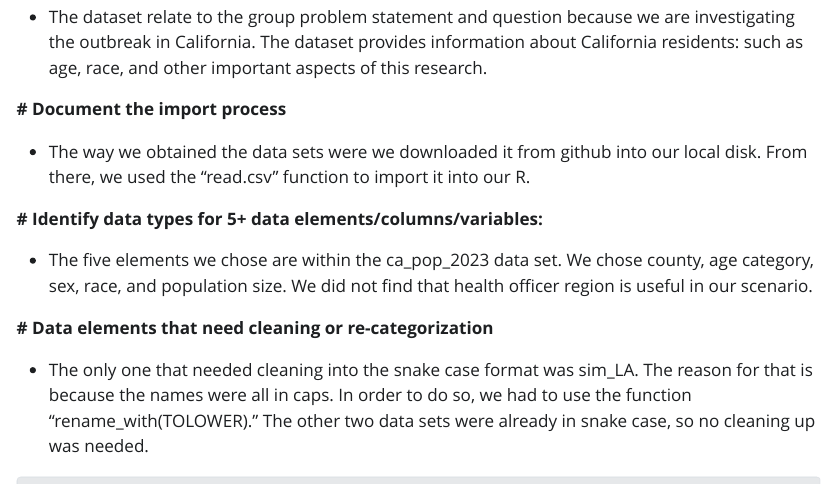
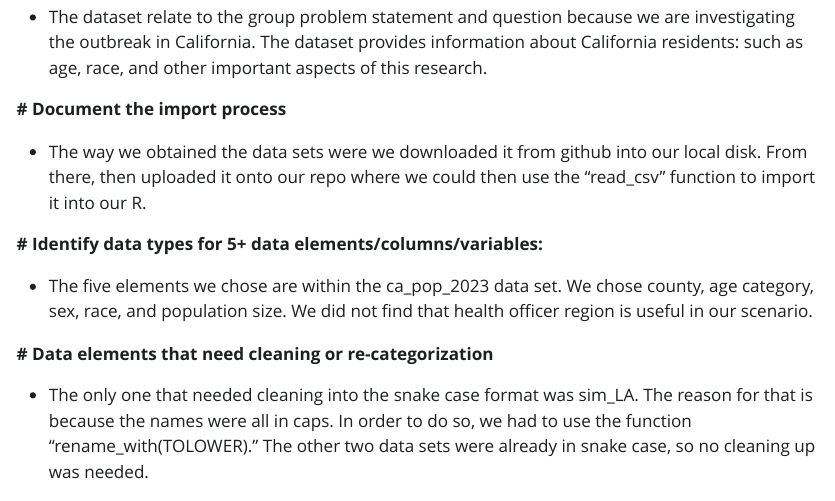
Before and after one commit to julianaverruck-rgb/PH251w-Group, a Quarto document (Project_Milestone_2_Resubmission.qmd): the page in a window 1100 px wide, from 270 px down. The pictures show the output file Project_Milestone_2_Resubmission.html that the author committed with the source, opened offline; Quarto's library style sheets are replaced by a plain one without menus.

Commit message:
test committ

```diff
--- a/Project_Milestone_2_Resubmission.qmd
+++ b/Project_Milestone_2_Resubmission.qmd
@@ -16,7 +16,7 @@ editor: visual
 
 **\# Document the import process**
 
--   The way we obtained the data sets were we downloaded it from github into our local disk. From there, we used the "read.csv" function to import it into our R.
+-   The way we obtained the data sets were we downloaded it from github into our local disk. From there, then uploaded it onto our repo where we could then use the "read_csv" function to import it into our R.
 
 **\# Identify data types for 5+ data elements/columns/variables:**
 
```
Also changed, not shown: Project_Milestone_2_Resubmission.html.
